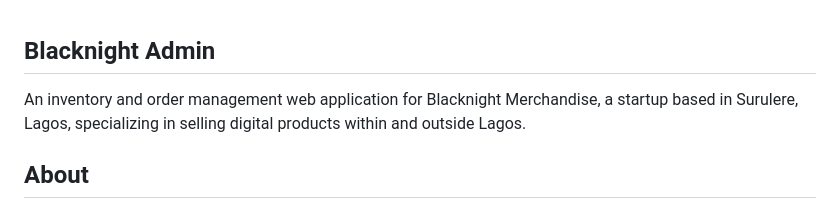
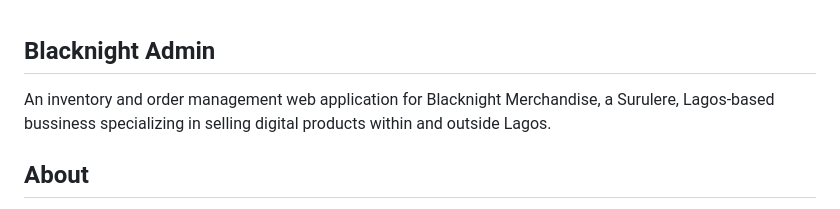
Before and after one commit to blacknightadmin/blacknight-admin, a Markdown page: README.md, the part around the change. GitHub-like rendering.

```diff
--- a/README.md
+++ b/README.md
@@ -1,7 +1,7 @@
 ## Blacknight Admin
 
 An inventory and order management web application for Blacknight
-Merchandise, a startup based in Surulere, Lagos, specializing in
+Merchandise, a Surulere, Lagos-based bussiness specializing in
 selling digital products within and outside Lagos.
 
 ## About
```
